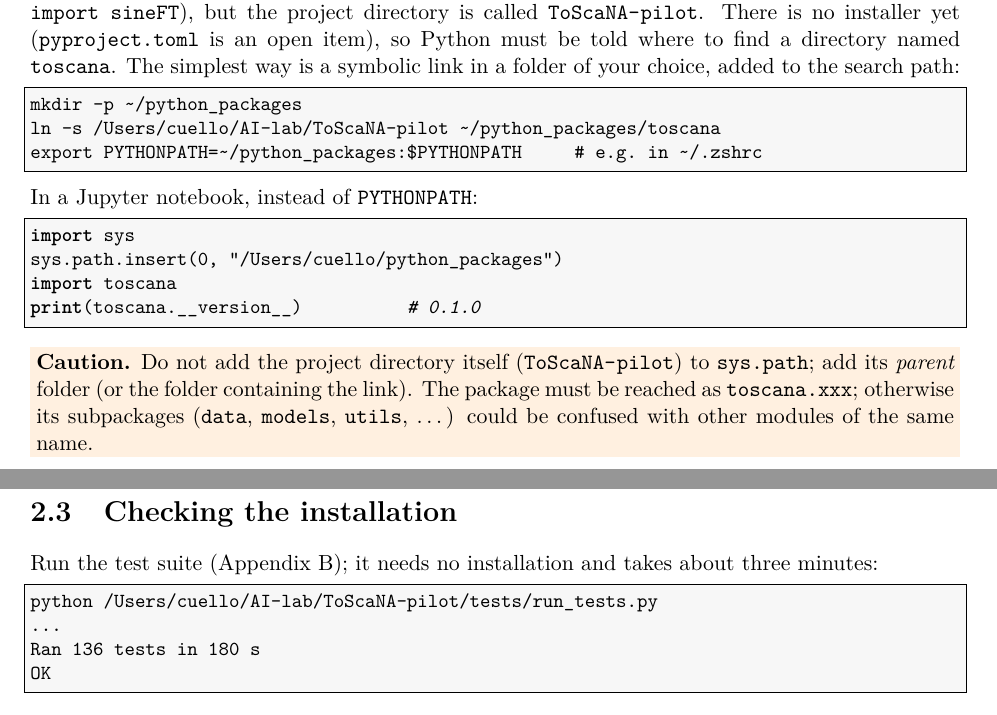
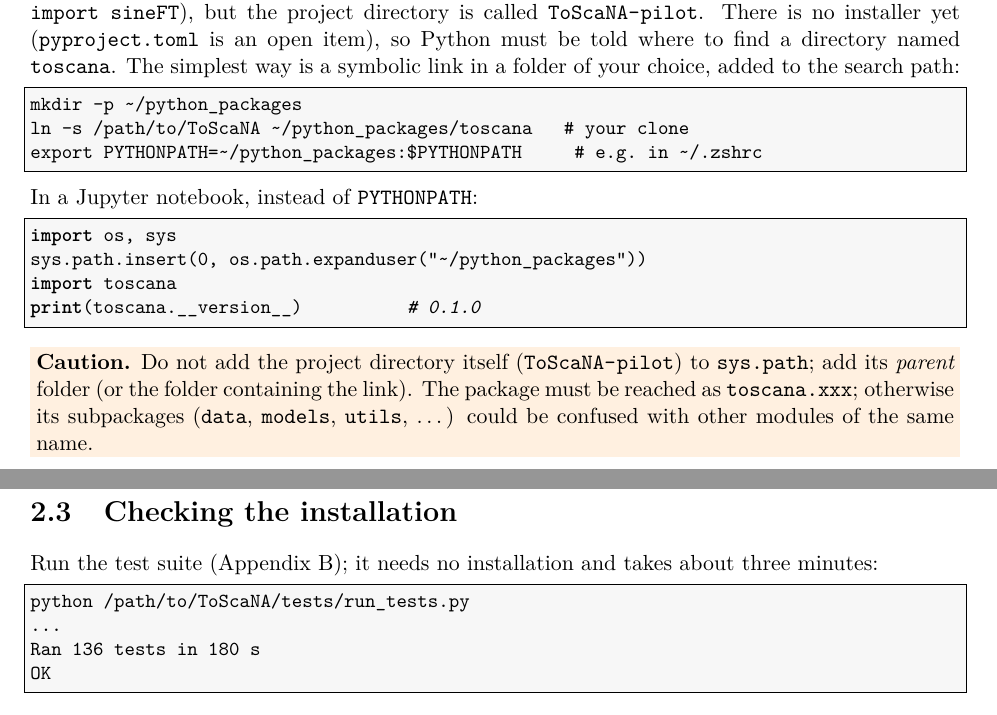
Before and after one commit to gabrielcuello/ToScaNA, a LaTeX thesis (docs/ToScaNA_manual.tex): two parts of pages 7 and 8 of 67, joined at a grey line, cut so that both start at the same text. Compiled offline with pdfLaTeX.

Commit message:
Prepare for public release: generic paths, keep article and audit private
Replace personal absolute paths in the manual and the integration test
(raw-data location now only via TOSCANA_RAWDATA), and ignore the article
draft and the technical audit, which are not published.

Co-Authored-By: Claude Opus 5.5 <noreply@anthropic.com>

```diff
--- a/docs/ToScaNA_manual.tex
+++ b/docs/ToScaNA_manual.tex
@@ -162,13 +162,13 @@ find a directory named \code{toscana}. The simplest way is a symbolic link
 in a folder of your choice, added to the search path:
 \begin{lstlisting}
 mkdir -p ~/python_packages
-ln -s /Users/cuello/AI-lab/ToScaNA-pilot ~/python_packages/toscana
+ln -s /path/to/ToScaNA ~/python_packages/toscana   # your clone
 export PYTHONPATH=~/python_packages:$PYTHONPATH     # e.g. in ~/.zshrc
 \end{lstlisting}
 In a Jupyter notebook, instead of \code{PYTHONPATH}:
 \begin{lstlisting}[language=Python]
-import sys
-sys.path.insert(0, "/Users/cuello/python_packages")
+import os, sys
+sys.path.insert(0, os.path.expanduser("~/python_packages"))
 import toscana
 print(toscana.__version__)          # 0.1.0
 \end{lstlisting}
@@ -184,7 +184,7 @@ confused with other modules of the same name.}
 Run the test suite (Appendix~\ref{app:tests}); it needs no installation
 and takes about three minutes:
 \begin{lstlisting}
-python /Users/cuello/AI-lab/ToScaNA-pilot/tests/run_tests.py
+python /path/to/ToScaNA/tests/run_tests.py
 ...
 Ran 136 tests in 180 s
 OK
```
Also changed, not shown: docs/ToScaNA_appendices.tex (+1 -1 lines), 2 other files.
